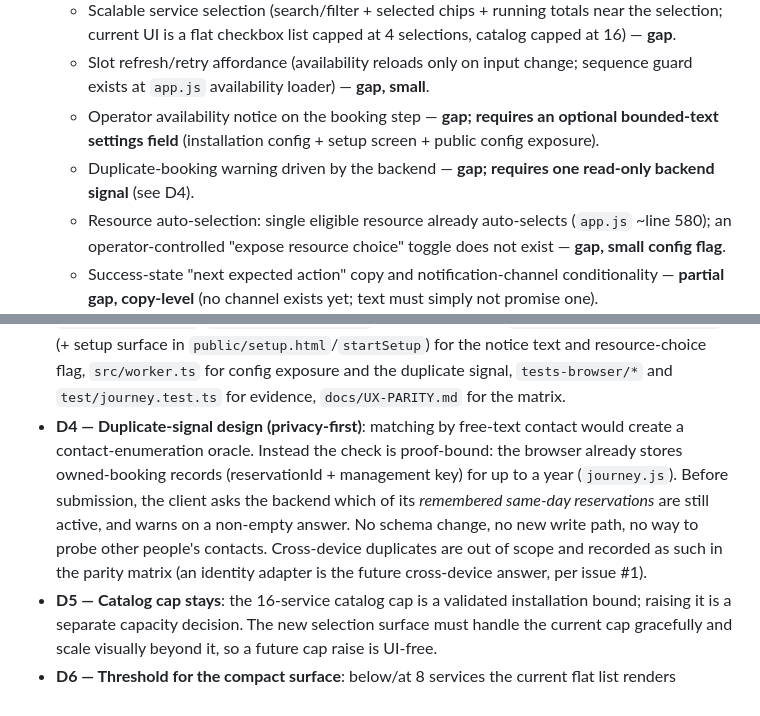
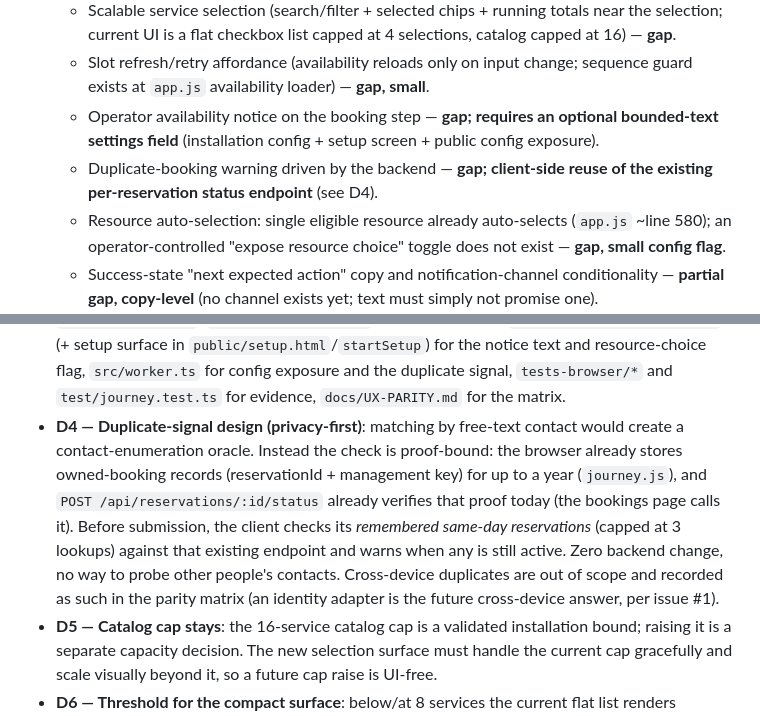
Before and after one commit to ojungo69/salon-reservation-oss, a Markdown page: specs/001-customer-ux-parity/research.md, 2 parts joined by grey strips. GitHub-like rendering.

```diff
--- a/specs/001-customer-ux-parity/research.md
+++ b/specs/001-customer-ux-parity/research.md
@@ -11,14 +11,14 @@
   - Scalable service selection (search/filter + selected chips + running totals near the selection; current UI is a flat checkbox list capped at 4 selections, catalog capped at 16) — **gap**.
   - Slot refresh/retry affordance (availability reloads only on input change; sequence guard exists at `app.js` availability loader) — **gap, small**.
   - Operator availability notice on the booking step — **gap; requires an optional bounded-text settings field** (installation config + setup screen + public config exposure).
-  - Duplicate-booking warning driven by the backend — **gap; requires one read-only backend signal** (see D4).
+  - Duplicate-booking warning driven by the backend — **gap; client-side reuse of the existing per-reservation status endpoint** (see D4).
   - Resource auto-selection: single eligible resource already auto-selects (`app.js` ~line 580); an operator-controlled "expose resource choice" toggle does not exist — **gap, small config flag**.
   - Success-state "next expected action" copy and notification-channel conditionality — **partial gap, copy-level** (no channel exists yet; text must simply not promise one).
   - Management-key one-click copy — **already present**; add the one-sentence explanation polish only.
   - Customer management entry point — **already present** (site nav + success surface + bookings.html).
   - Location selector, identity-adapter surface — **correctly absent**; ship absence tests + documented insertion points only (constitution I–II, issue #1 sequencing).
 - **D3 — Files that carry the change**: `public/index.html`, `public/app.js` (mostly `startCustomer`), `public/styles.css`, `public/bookings.html` (entry-point copy), `src/installation-config.ts` (+ setup surface in `public/setup.html`/`startSetup`) for the notice text and resource-choice flag, `src/worker.ts` for config exposure and the duplicate signal, `tests-browser/*` and `test/journey.test.ts` for evidence, `docs/UX-PARITY.md` for the matrix.
-- **D4 — Duplicate-signal design (privacy-first)**: matching by free-text contact would create a contact-enumeration oracle. Instead the check is proof-bound: the browser already stores owned-booking records (reservationId + management key) for up to a year (`journey.js`). Before submission, the client asks the backend which of its *remembered same-day reservations* are still active, and warns on a non-empty answer. No schema change, no new write path, no way to probe other people's contacts. Cross-device duplicates are out of scope and recorded as such in the parity matrix (an identity adapter is the future cross-device answer, per issue #1).
+- **D4 — Duplicate-signal design (privacy-first)**: matching by free-text contact would create a contact-enumeration oracle. Instead the check is proof-bound: the browser already stores owned-booking records (reservationId + management key) for up to a year (`journey.js`), and `POST /api/reservations/:id/status` already verifies that proof today (the bookings page calls it). Before submission, the client checks its *remembered same-day reservations* (capped at 3 lookups) against that existing endpoint and warns when any is still active. Zero backend change, no way to probe other people's contacts. Cross-device duplicates are out of scope and recorded as such in the parity matrix (an identity adapter is the future cross-device answer, per issue #1).
 - **D5 — Catalog cap stays**: the 16-service catalog cap is a validated installation bound; raising it is a separate capacity decision. The new selection surface must handle the current cap gracefully and scale visually beyond it, so a future cap raise is UI-free.
 - **D6 — Threshold for the compact surface**: below/at 8 services the current flat list renders unchanged (simplicity parity, spec US2 scenario 3); above 8 the search/filter + chips surface activates. 8 chosen so both branches are exercisable under the current cap (16) by test fixtures.
 
```
Also changed, not shown: specs/001-customer-ux-parity/plan.md (+7 -7 lines), specs/001-customer-ux-parity/spec.md (+1 -1 lines).
